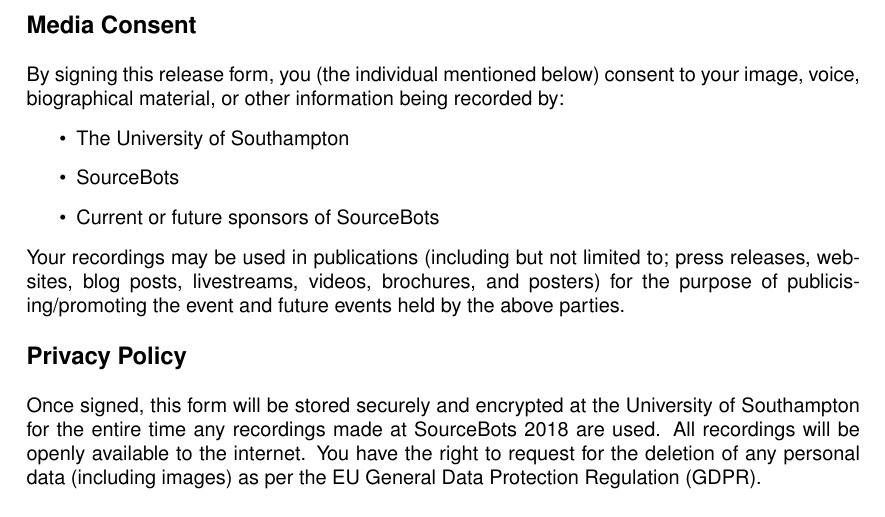
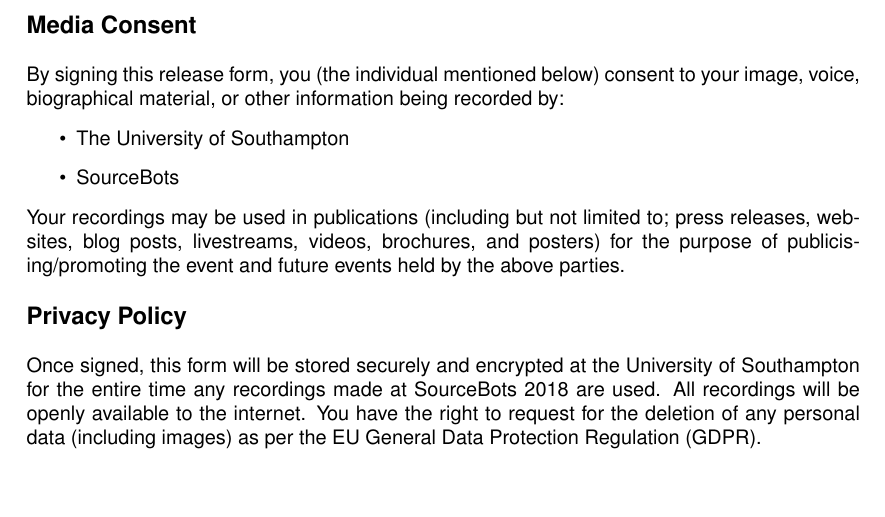
Before and after one commit to Adimote/media-consent, a LaTeX document (form.tex): part of the page, cut so that both start at the same text, the shorter picture padded with empty space. Compiled offline with pdfLaTeX.

Commit message:
remove mention of 'current and future sponsors'

```diff
--- a/form.tex
+++ b/form.tex
@@ -46,7 +46,6 @@
 \begin{itemize}
     \item The University of Southampton
     \item SourceBots
-    \item Current or future sponsors of SourceBots
 \end{itemize}
 Your recordings may be used in publications (including but not limited to; press releases, websites, blog posts, livestreams, videos, brochures, and posters) for the purpose of publicising/promoting the event and future events held by the above parties.
 
```
